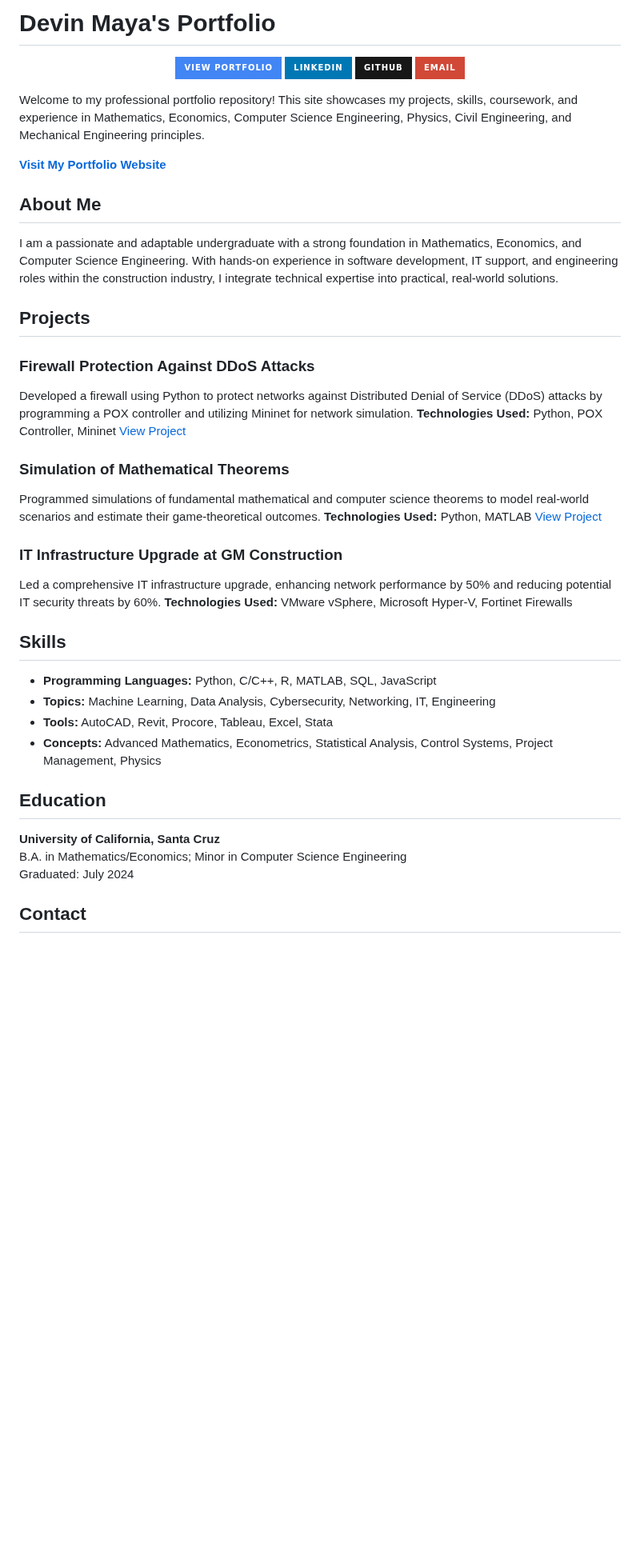
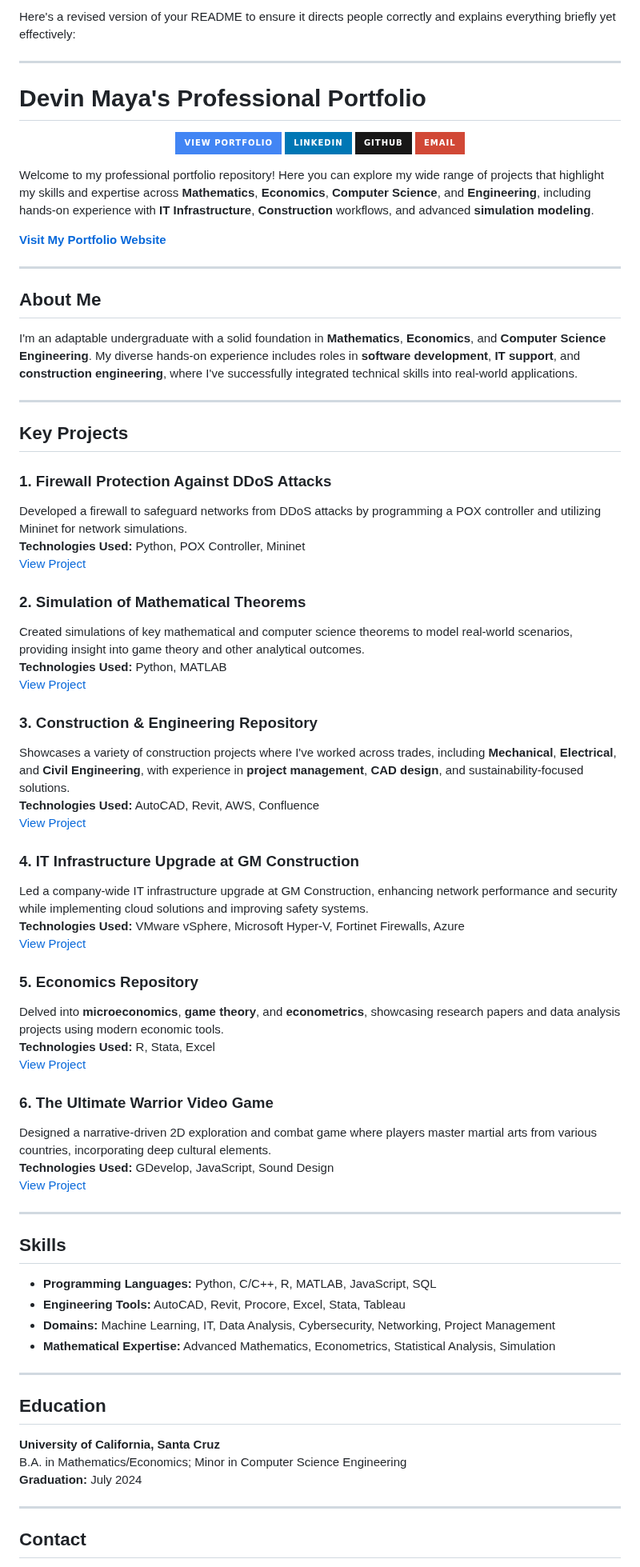
Before and after one commit to Demaya16/Devin_Projects, a Markdown page: README.md, the part around one of its changes. Shown at 80% size. GitHub-like rendering; badges without logos; blank space fills up the shorter version.

```diff
--- a/README.md
+++ b/README.md
@@ -1,4 +1,8 @@
-# Devin Maya's Portfolio
+Here's a revised version of your README to ensure it directs people correctly and explains everything briefly yet effectively:
+
+---
+
+# Devin Maya's Professional Portfolio
 
 <p align="center">
   <a href="https://demaya16.github.io/Devin_Projects/">
@@ -15,42 +19,68 @@
   </a>
 </p>
 
-Welcome to my professional portfolio repository! This site showcases my projects, skills, coursework, and experience in Mathematics, Economics, Computer Science Engineering, Physics, Civil Engineering, and Mechanical Engineering principles.
+Welcome to my professional portfolio repository! Here you can explore my wide range of projects that highlight my skills and expertise across **Mathematics**, **Economics**, **Computer Science**, and **Engineering**, including hands-on experience with **IT Infrastructure**, **Construction** workflows, and advanced **simulation modeling**.
 
 **[Visit My Portfolio Website](https://demaya16.github.io/Devin_Projects/)**
 
+---
+
 ## About Me
 
-I am a passionate and adaptable undergraduate with a strong foundation in Mathematics, Economics, and Computer Science Engineering. With hands-on experience in software development, IT support, and engineering roles within the construction industry, I integrate technical expertise into practical, real-world solutions.
+I'm an adaptable undergraduate with a solid foundation in **Mathematics**, **Economics**, and **Computer Science Engineering**. My diverse hands-on experience includes roles in **software development**, **IT support**, and **construction engineering**, where I've successfully integrated technical skills into real-world applications.
 
-## Projects
+---
 
-### Firewall Protection Against DDoS Attacks
-Developed a firewall using Python to protect networks against Distributed Denial of Service (DDoS) attacks by programming a POX controller and utilizing Mininet for network simulation.
+## Key Projects
+
+### 1. **Firewall Protection Against DDoS Attacks**
+Developed a firewall to safeguard networks from DDoS attacks by programming a POX controller and utilizing Mininet for network simulations.
 **Technologies Used:** Python, POX Controller, Mininet
-[View Project](https://github.com/demaya16/firewall-protection-ddos)
+[View Project](https://github.com/demaya16/computer-science-repo/tree/main/Networking/FirewallProject)
 
-### Simulation of Mathematical Theorems
-Programmed simulations of fundamental mathematical and computer science theorems to model real-world scenarios and estimate their game-theoretical outcomes.
+### 2. **Simulation of Mathematical Theorems**
+Created simulations of key mathematical and computer science theorems to model real-world scenarios, providing insight into game theory and other analytical outcomes.
 **Technologies Used:** Python, MATLAB
-[View Project](https://github.com/demaya16/mathematical-simulations)
+[View Project](https://github.com/demaya16/advanced-mathematics-repo/tree/main/MathSimulations)
 
-### IT Infrastructure Upgrade at GM Construction
-Led a comprehensive IT infrastructure upgrade, enhancing network performance by 50% and reducing potential IT security threats by 60%.
-**Technologies Used:** VMware vSphere, Microsoft Hyper-V, Fortinet Firewalls
+### 3. **Construction & Engineering Repository**
+Showcases a variety of construction projects where I've worked across trades, including **Mechanical**, **Electrical**, and **Civil Engineering**, with experience in **project management**, **CAD design**, and sustainability-focused solutions.
+**Technologies Used:** AutoCAD, Revit, AWS, Confluence
+[View Project](https://github.com/demaya16/construction-engineering-repo)
+
+### 4. **IT Infrastructure Upgrade at GM Construction**
+Led a company-wide IT infrastructure upgrade at GM Construction, enhancing network performance and security while implementing cloud solutions and improving safety systems.
+**Technologies Used:** VMware vSphere, Microsoft Hyper-V, Fortinet Firewalls, Azure
+[View Project](https://github.com/demaya16/it-upgrade)
+
+### 5. **Economics Repository**
+Delved into **microeconomics**, **game theory**, and **econometrics**, showcasing research papers and data analysis projects using modern economic tools.
+**Technologies Used:** R, Stata, Excel
+[View Project](https://github.com/demaya16/economics-repo)
+
+### 6. **The Ultimate Warrior Video Game**
+Designed a narrative-driven 2D exploration and combat game where players master martial arts from various countries, incorporating deep cultural elements.
+**Technologies Used:** GDevelop, JavaScript, Sound Design
+[View Project](https://github.com/demaya16/computer-science-repo/tree/main/GamesDesigned/UltimateWarriorVideoGame)
+
+---
 
 ## Skills
 
-- **Programming Languages:** Python, C/C++, R, MATLAB, SQL, JavaScript
-- **Topics:** Machine Learning, Data Analysis, Cybersecurity, Networking, IT, Engineering
-- **Tools:** AutoCAD, Revit, Procore, Tableau, Excel, Stata
-- **Concepts:** Advanced Mathematics, Econometrics, Statistical Analysis, Control Systems, Project Management, Physics
+- **Programming Languages:** Python, C/C++, R, MATLAB, JavaScript, SQL
+- **Engineering Tools:** AutoCAD, Revit, Procore, Excel, Stata, Tableau
+- **Domains:** Machine Learning, IT, Data Analysis, Cybersecurity, Networking, Project Management
+- **Mathematical Expertise:** Advanced Mathematics, Econometrics, Statistical Analysis, Simulation
+
+---
 
 ## Education
 
 **University of California, Santa Cruz**
 B.A. in Mathematics/Economics; Minor in Computer Science Engineering
-Graduated: July 2024
+**Graduation:** July 2024
+
+---
 
 ## Contact
 
```
Also changed, not shown: other parts of README.md (+3 -1 lines).
